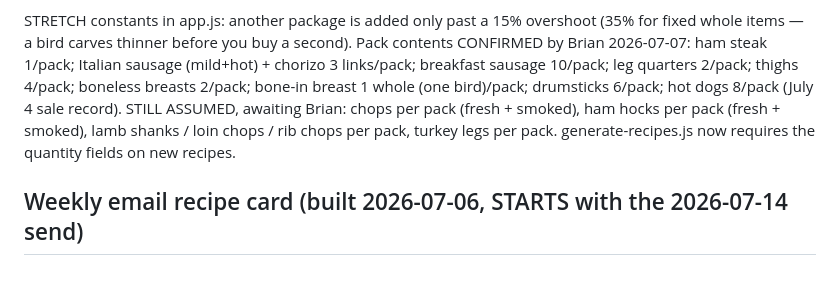
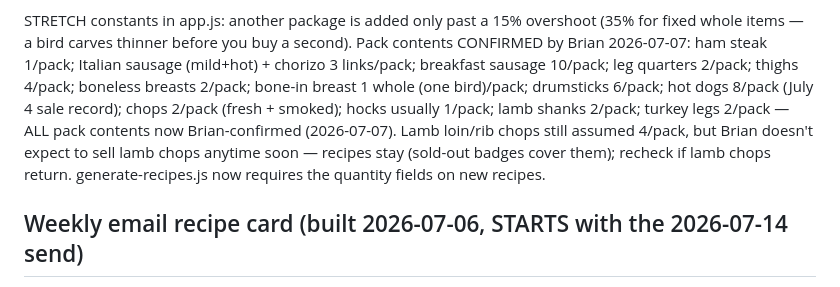
Before and after one commit to bel9777/pvf-recipe-builder, a Markdown page: docs/current-state.md, the part around the change. Drawn GitHub-style.

Commit message:
Pack contents fully confirmed by Brian; assumptions were all correct
Co-Authored-By: Claude Fable 5 <noreply@anthropic.com>

```diff
--- a/docs/current-state.md
+++ b/docs/current-state.md
@@ -81,9 +81,11 @@ buy a second). Pack contents CONFIRMED by Brian 2026-07-07: ham steak 1/pack; It
 sausage (mild+hot) + chorizo 3 links/pack; breakfast sausage 10/pack;
 leg quarters 2/pack; thighs 4/pack; boneless breasts 2/pack; bone-in
 breast 1 whole (one bird)/pack; drumsticks 6/pack; hot dogs 8/pack
-(July 4 sale record). STILL ASSUMED, awaiting Brian: chops per pack
-(fresh + smoked), ham hocks per pack (fresh + smoked), lamb shanks /
-loin chops / rib chops per pack, turkey legs per pack.
+(July 4 sale record); chops 2/pack (fresh + smoked); hocks usually
+1/pack; lamb shanks 2/pack; turkey legs 2/pack — ALL pack contents now
+Brian-confirmed (2026-07-07). Lamb loin/rib chops still assumed 4/pack,
+but Brian doesn't expect to sell lamb chops anytime soon — recipes stay
+(sold-out badges cover them); recheck if lamb chops return.
 generate-recipes.js now requires the quantity fields on new recipes.
 
 ## Weekly email recipe card (built 2026-07-06, STARTS with the 2026-07-14 send)
```
